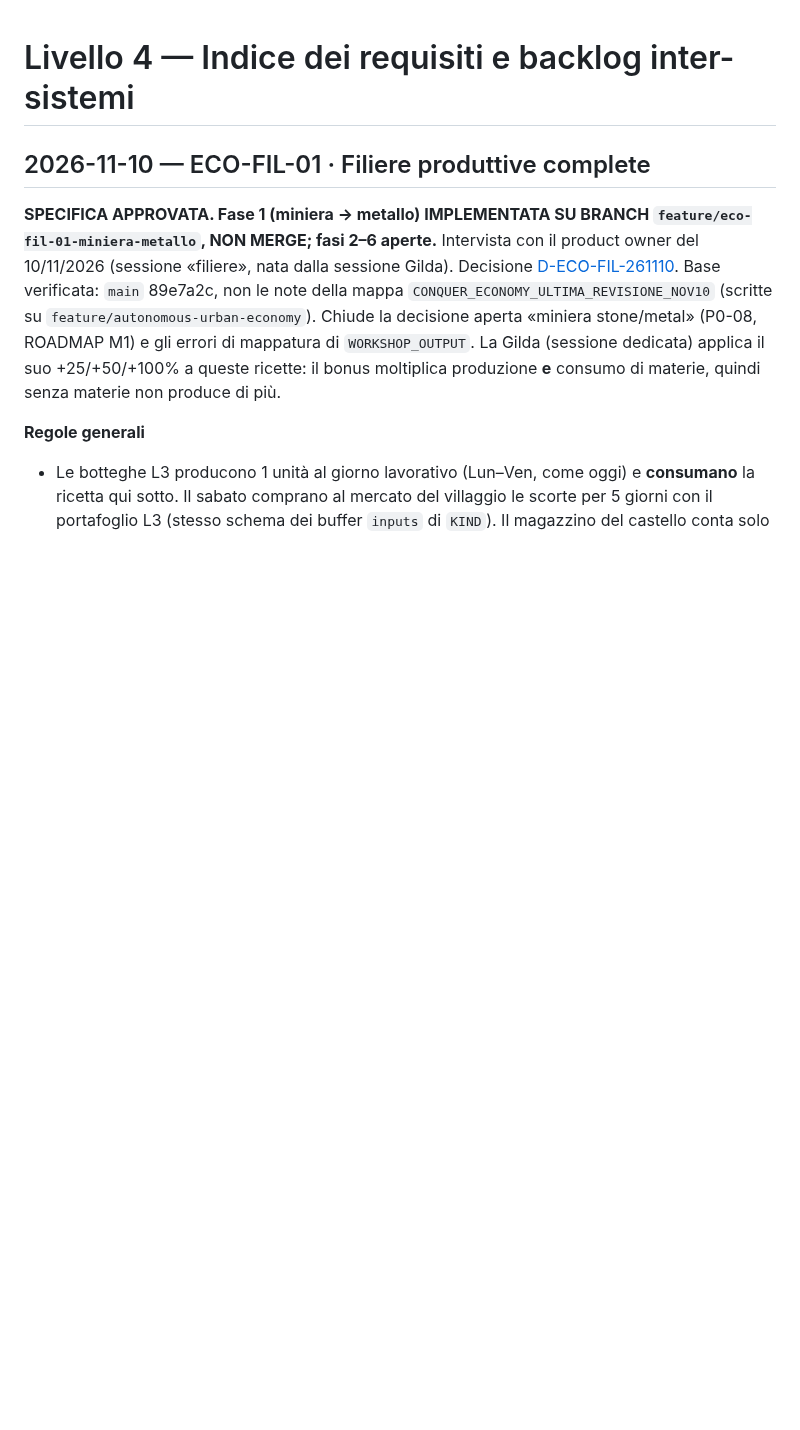
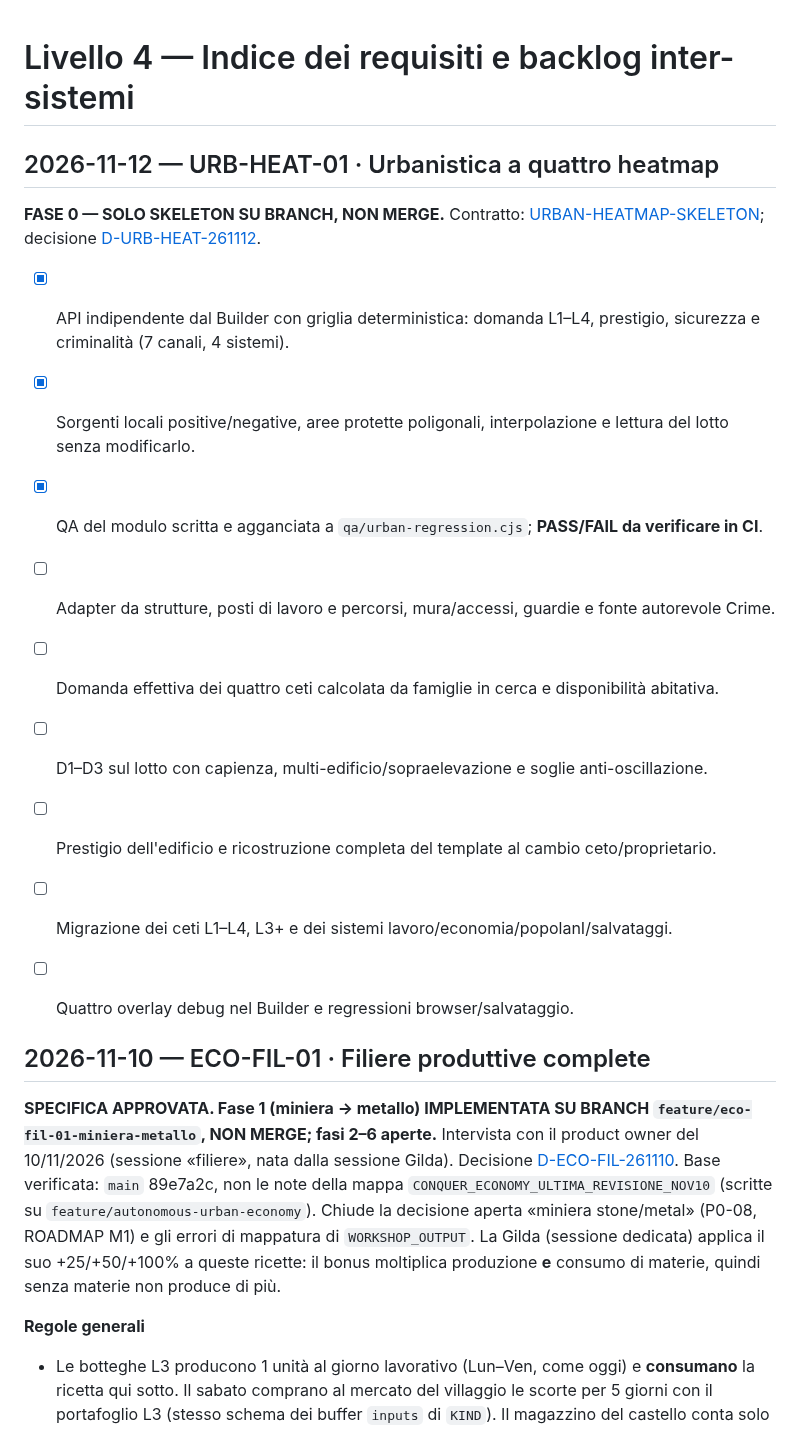
Before and after one commit to erykwest/CONQUER, a Markdown page: docs/context/BACKLOG.md, the part around the change. Drawn GitHub-style; blank space fills up the shorter version.

Commit message:
docs(urban): record heatmap skeleton and migration scope

```diff
--- a/docs/context/BACKLOG.md
+++ b/docs/context/BACKLOG.md
@@ -1,4 +1,19 @@
 # Livello 4 — Indice dei requisiti e backlog inter-sistemi
+
+## 2026-11-12 — URB-HEAT-01 · Urbanistica a quattro heatmap
+
+**FASE 0 — SOLO SKELETON SU BRANCH, NON MERGE.** Contratto: [URBAN-HEATMAP-SKELETON](../URBAN-HEATMAP-SKELETON.md); decisione [D-URB-HEAT-261112](DECISIONS.md).
+
+- [x] API indipendente dal Builder con griglia deterministica: domanda L1–L4, prestigio, sicurezza e criminalità (7 canali, 4 sistemi).
+- [x] Sorgenti locali positive/negative, aree protette poligonali, interpolazione e lettura del lotto senza modificarlo.
+- [x] QA del modulo scritta e agganciata a `qa/urban-regression.cjs`; **PASS/FAIL da verificare in CI**.
+- [ ] Adapter da strutture, posti di lavoro e percorsi, mura/accessi, guardie e fonte autorevole Crime.
+- [ ] Domanda effettiva dei quattro ceti calcolata da famiglie in cerca e disponibilità abitativa.
+- [ ] D1–D3 sul lotto con capienza, multi-edificio/sopraelevazione e soglie anti-oscillazione.
+- [ ] Prestigio dell'edificio e ricostruzione completa del template al cambio ceto/proprietario.
+- [ ] Migrazione dei ceti L1–L4, L3+ e dei sistemi lavoro/economia/popolanI/salvataggi.
+- [ ] Quattro overlay debug nel Builder e regressioni browser/salvataggio.
+
 
 
 ## 2026-11-10 — ECO-FIL-01 · Filiere produttive complete
```
